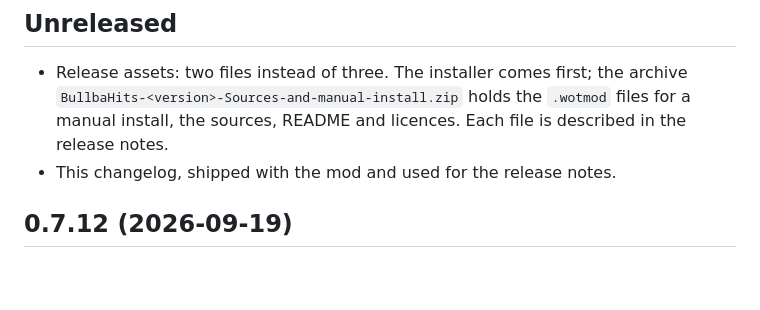
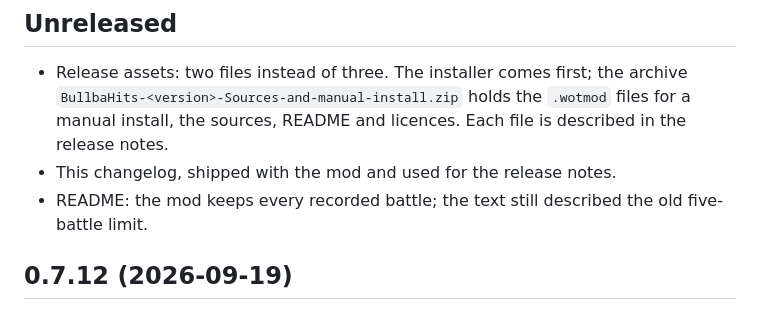
Before and after one commit to Anatoli5/Bullba-Hits, a Markdown page: CHANGELOG.md, the part around the change. Rendered like a GitHub page; blank space fills up the shorter version.

```diff
--- a/CHANGELOG.md
+++ b/CHANGELOG.md
@@ -10,6 +10,7 @@ script. Versions are listed newest first. Client: World of Tanks PC NA 2.4.0.1 #
   `BullbaHits-<version>-Sources-and-manual-install.zip` holds the `.wotmod` files for a manual install, the
   sources, README and licences. Each file is described in the release notes.
 - This changelog, shipped with the mod and used for the release notes.
+- README: the mod keeps every recorded battle; the text still described the old five-battle limit.
 
 ## 0.7.12 (2026-09-19)
 
```
Also changed, not shown: README.md (+1 -1 lines).
